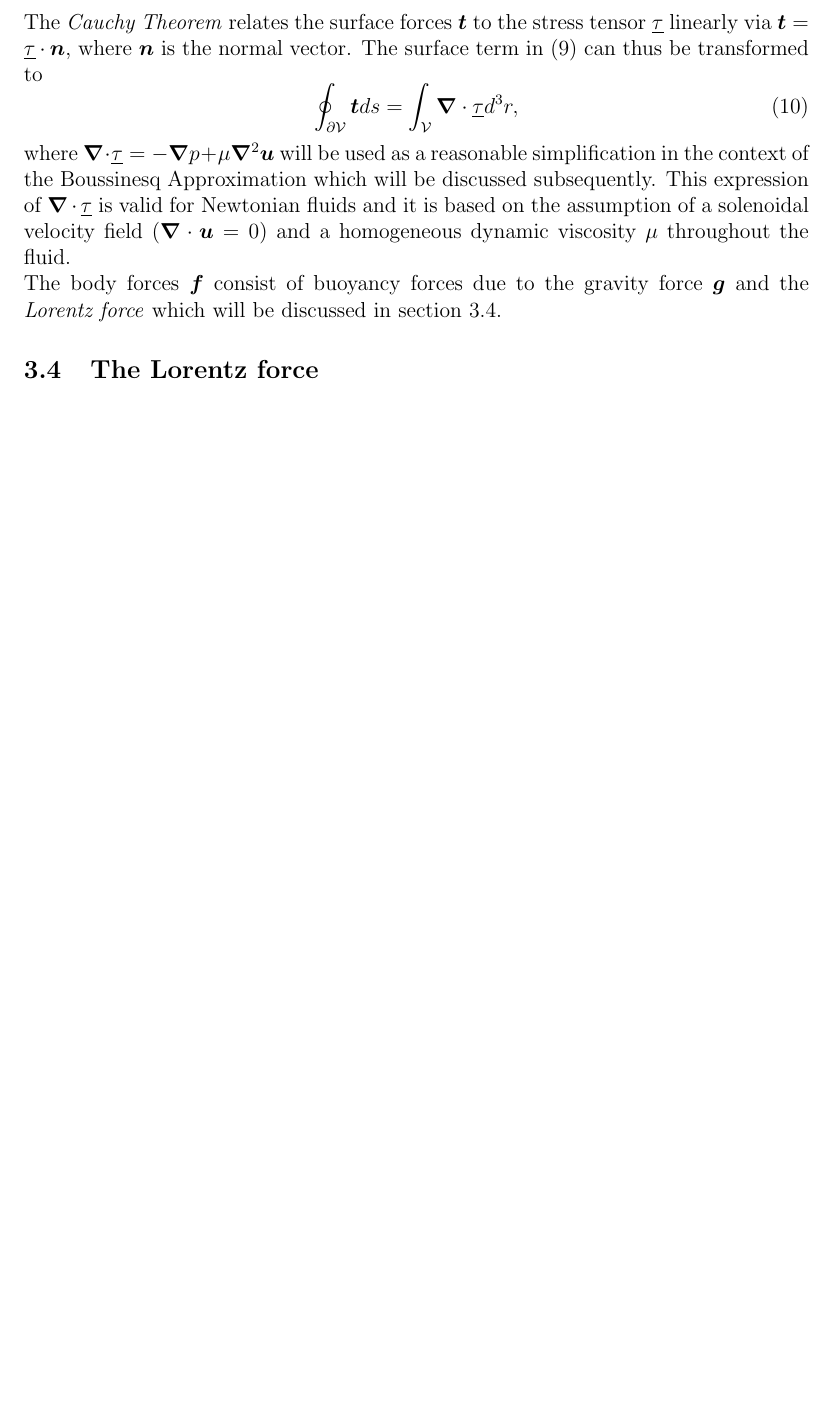
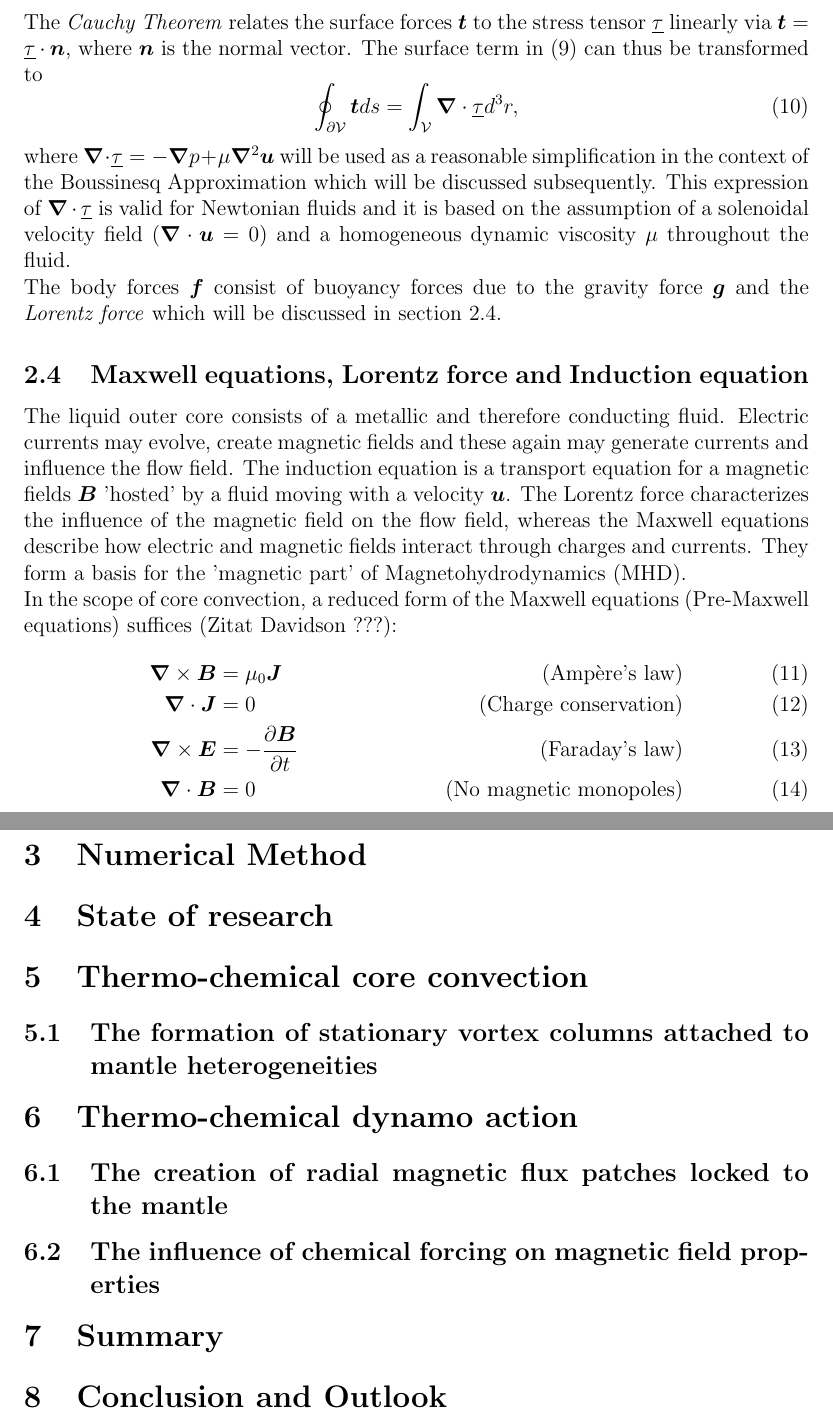
Before and after one commit to veitlueschow/thesis, a LaTeX thesis (thesis.tex): part of page 7 of 8 before the commit and two parts of pages 7 and 10 of 10 after it, the two joined at a grey line, cut so that both start at the same text, the shorter picture padded with empty space. Compiled offline with pdfLaTeX; the source files are stored in an older character set and shown here as Unicode.

Commit message:
starting with maxwell etc

```diff
--- a/thesis.tex
+++ b/thesis.tex
@@ -130,8 +120,17 @@ The \textit{Cauchy Theorem} relates the surface forces $\bm t$ to the stress ten
 where $\bm \nabla \cdot \underline{\tau} = -\bm \nabla p + \mu \bm \nabla^2 \bm u$ will be used as a reasonable simplification in the context of the Boussinesq Approximation which will be discussed subsequently. This expression of $\bm \nabla \cdot \underline{\tau}$ is valid for Newtonian fluids and it is based on the assumption of a solenoidal velocity field ($\bm \nabla \cdot \bm u = 0$) and a homogeneous dynamic viscosity $\mu $ throughout the fluid. \\
 The body forces $\bm f$ consist of buoyancy forces due to the gravity force $\bm g$ and the \textit{Lorentz force} which will be discussed in section \ref{sec:lorentz}.
 
-\subsection{The Lorentz force}
+\subsection{Maxwell equations, Lorentz force and Induction equation}
 \label{sec:lorentz}
+The liquid outer core consists of a metallic and therefore conducting fluid. Electric currents may evolve, create magnetic fields and these again may generate currents and influence the flow field. The induction equation is a transport equation for a magnetic fields $\bm B$ 'hosted' by a fluid moving with a velocity $\bm u$. The Lorentz force characterizes the influence of the magnetic field on the flow field, whereas the Maxwell equations describe how electric and magnetic fields interact through charges and currents. They form a basis for the 'magnetic part' of Magnetohydrodynamics (MHD).\\
+In the scope of core convection, a reduced form of the Maxwell equations (Pre-Maxwell equations) suffices (Zitat Davidson ???):
+\begin{align}
+ \bm \nabla \times \bm B &= \mu_0 \bm J \quad & \text{(Amp\`{e}re's law)} \\
+ \bm \nabla \cdot \bm J &= 0 \quad & \text{(Charge conservation)}\\
+ \bm \nabla \times \bm E &= - \frac{\partial \bm B}{\partial t} \quad & \text{(Faraday's law)}\\
+ \bm \nabla \cdot \bm B &= 0 \quad & \text{(No magnetic monopoles)}
+\end{align}
+
 
 \subsection{The Boussinesq Approximation}
 
@@ -204,7 +203,20 @@ In a nondimensional form, the solution \eqref{eq:laplace} is
 \end{equation}
 with $a_0^0$ being an arbitrary integration constant that is chosen to be 0 in the following.
 
+\section{Numerical Method}
 
+\section{State of research}
+
+\section{Thermo-chemical core convection}
+\subsection{The formation of stationary vortex columns attached to mantle heterogeneities}
+
+\section{Thermo-chemical dynamo action}
+\subsection{The creation of radial magnetic flux patches locked to the mantle}
+\subsection{The influence of chemical forcing on magnetic field properties}
+
+\section{Summary}
+
+\section{Conclusion and Outlook}
 \newpage
 % \bibliography{literatur}
 % \bibliographystyle{apalike}
```
Also changed, not shown: thesis.pdf, thesis.tex (20 more changed lines), 4 other files.
